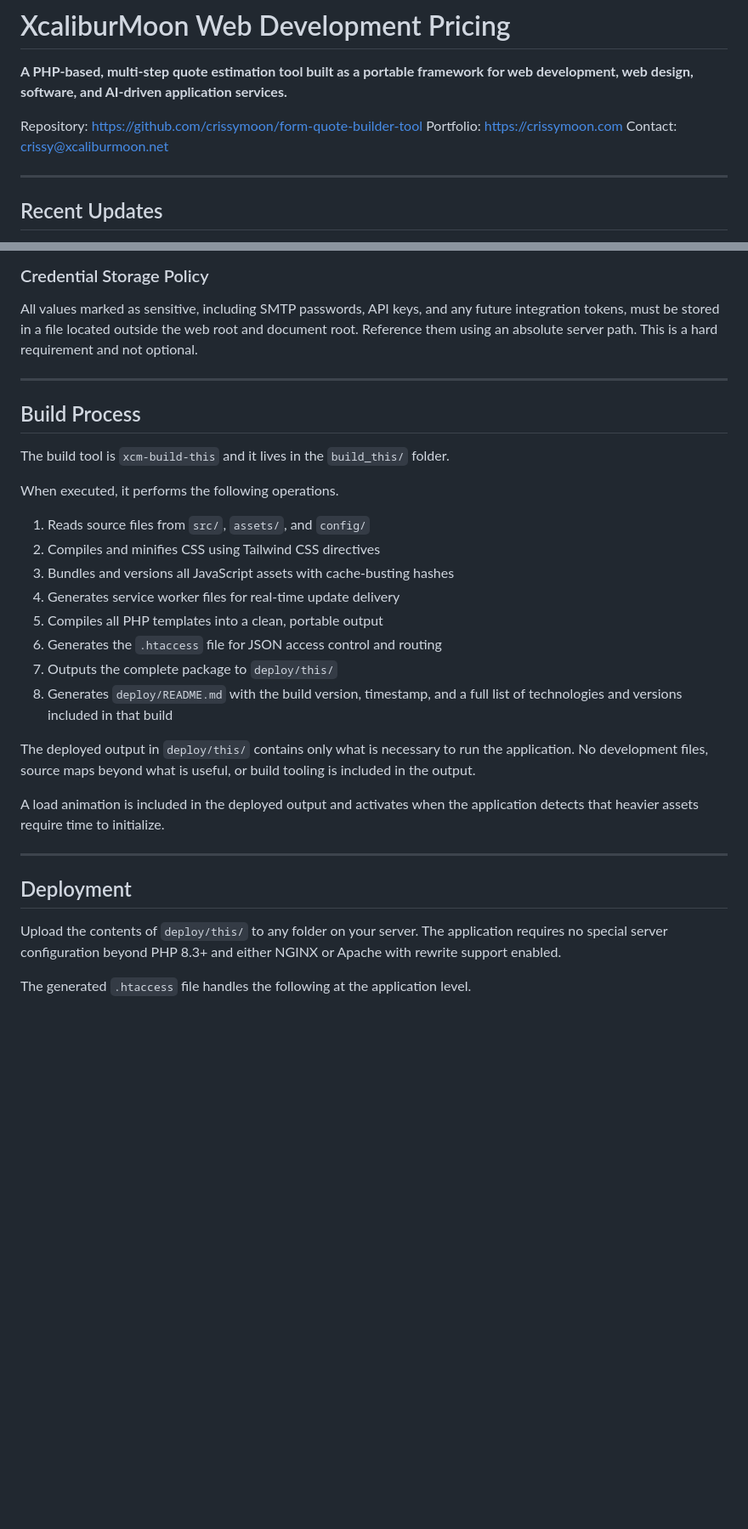
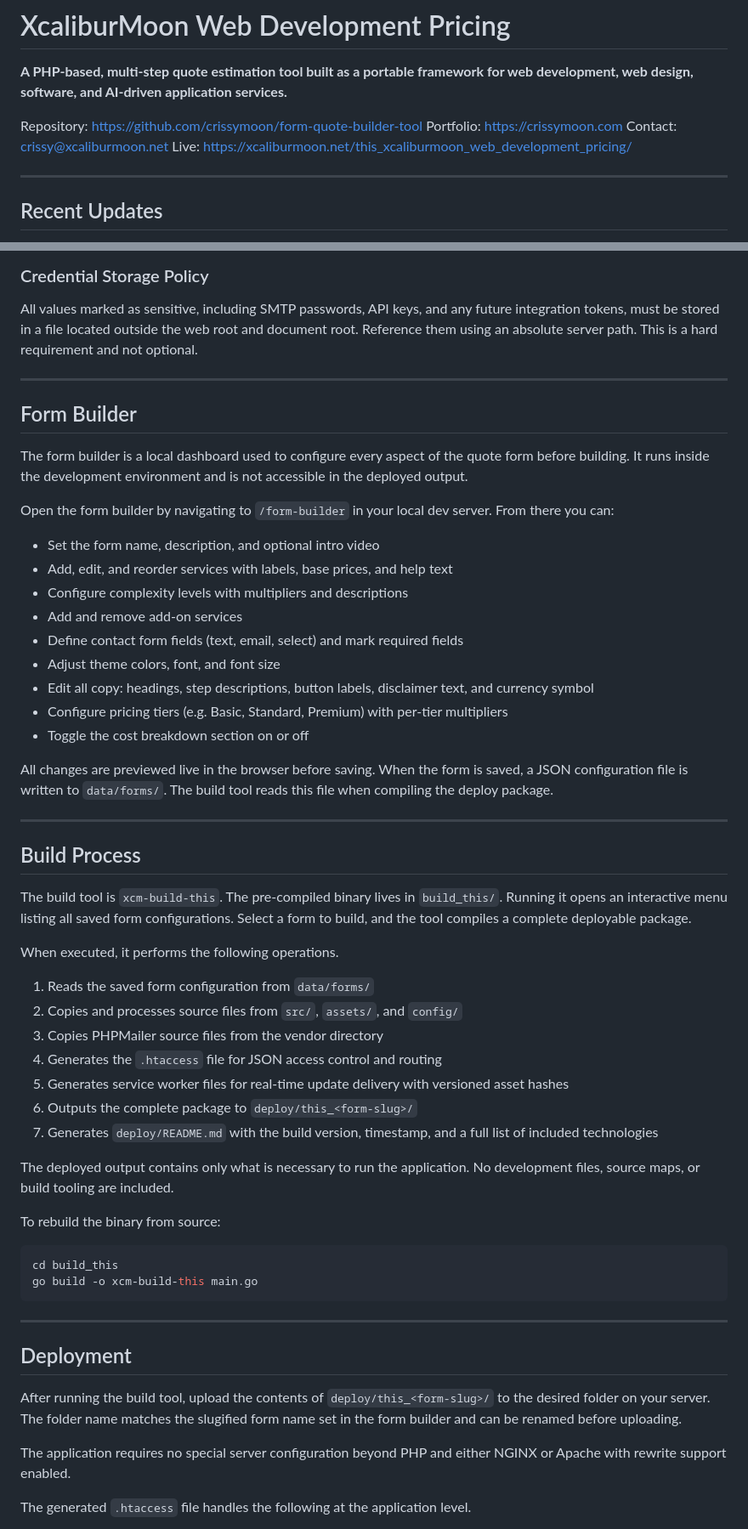
Before and after one commit to crissymoon/form-quote-builder-tool, a Markdown page: README.md, 2 parts joined by grey strips. Shown at 85% size. Rendered like a GitHub page; blank space fills up the shorter version.

Commit message:
docs: update README with live URL, form builder section, and accurate build/deploy info

````diff
--- a/README.md
+++ b/README.md
@@ -5,6 +5,7 @@
 Repository: [https://github.com/crissymoon/form-quote-builder-tool](https://github.com/crissymoon/form-quote-builder-tool)
 Portfolio: [https://crissymoon.com](https://crissymoon.com)
 Contact: [crissy@xcaliburmoon.net](mailto:crissy@xcaliburmoon.net)
+Live: [https://xcaliburmoon.net/this_xcaliburmoon_web_development_pricing/](https://xcaliburmoon.net/this_xcaliburmoon_web_development_pricing/)
 
 ---
 
@@ -244,30 +259,56 @@ All values marked as sensitive, including SMTP passwords, API keys, and any futu
 
 ---
 
+## Form Builder
+
+The form builder is a local dashboard used to configure every aspect of the quote form before building. It runs inside the development environment and is not accessible in the deployed output.
+
+Open the form builder by navigating to `/form-builder` in your local dev server. From there you can:
+
+- Set the form name, description, and optional intro video
+- Add, edit, and reorder services with labels, base prices, and help text
+- Configure complexity levels with multipliers and descriptions
+- Add and remove add-on services
+- Define contact form fields (text, email, select) and mark required fields
+- Adjust theme colors, font, and font size
+- Edit all copy: headings, step descriptions, button labels, disclaimer text, and currency symbol
+- Configure pricing tiers (e.g. Basic, Standard, Premium) with per-tier multipliers
+- Toggle the cost breakdown section on or off
+
+All changes are previewed live in the browser before saving. When the form is saved, a JSON configuration file is written to `data/forms/`. The build tool reads this file when compiling the deploy package.
+
+---
+
 ## Build Process
 
-The build tool is `xcm-build-this` and it lives in the `build_this/` folder.
+The build tool is `xcm-build-this`. The pre-compiled binary lives in `build_this/`. Running it opens an interactive menu listing all saved form configurations. Select a form to build, and the tool compiles a complete deployable package.
 
 When executed, it performs the following operations.
 
-1. Reads source files from `src/`, `assets/`, and `config/`
-2. Compiles and minifies CSS using Tailwind CSS directives
-3. Bundles and versions all JavaScript assets with cache-busting hashes
-4. Generates service worker files for real-time update delivery
-5. Compiles all PHP templates into a clean, portable output
-6. Generates the `.htaccess` file for JSON access control and routing
-7. Outputs the complete package to `deploy/this/`
-8. Generates `deploy/README.md` with the build version, timestamp, and a full list of technologies and versions included in that build
+1. Reads the saved form configuration from `data/forms/`
+2. Copies and processes source files from `src/`, `assets/`, and `config/`
+3. Copies PHPMailer source files from the vendor directory
+4. Generates the `.htaccess` file for JSON access control and routing
+5. Generates service worker files for real-time update delivery with versioned asset hashes
+6. Outputs the complete package to `deploy/this_<form-slug>/`
+7. Generates `deploy/README.md` with the build version, timestamp, and a full list of included technologies
 
-The deployed output in `deploy/this/` contains only what is necessary to run the application. No development files, source maps beyond what is useful, or build tooling is included in the output.
+The deployed output contains only what is necessary to run the application. No development files, source maps, or build tooling are included.
 
-A load animation is included in the deployed output and activates when the application detects that heavier assets require time to initialize.
+To rebuild the binary from source:
+
+```bash
+cd build_this
+go build -o xcm-build-this main.go
+```
 
 ---
 
 ## Deployment
 
-Upload the contents of `deploy/this/` to any folder on your server. The application requires no special server configuration beyond PHP 8.3+ and either NGINX or Apache with rewrite support enabled.
+After running the build tool, upload the contents of `deploy/this_<form-slug>/` to the desired folder on your server. The folder name matches the slugified form name set in the form builder and can be renamed before uploading.
+
+The application requires no special server configuration beyond PHP and either NGINX or Apache with rewrite support enabled.
 
 The generated `.htaccess` file handles the following at the application level.
 
````
Also changed, not shown: other parts of README.md (+52 -38 lines).
